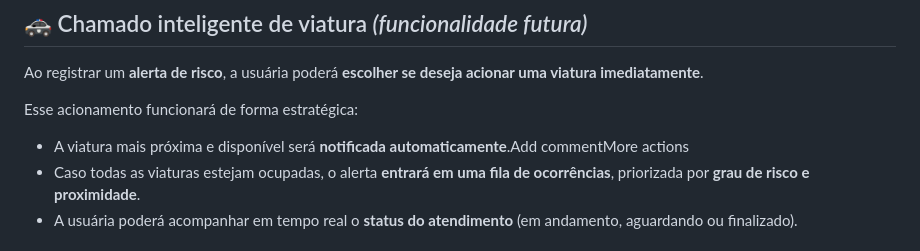
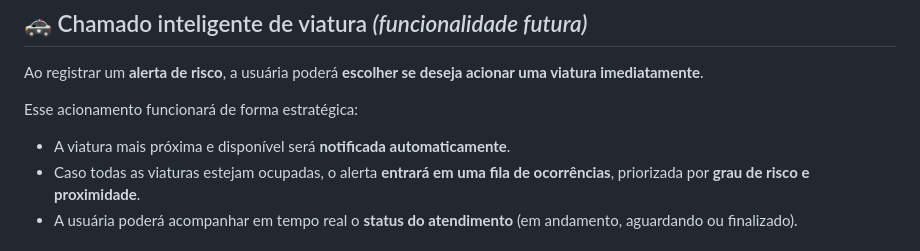
Before and after one commit to leandrosof/guardia-df, a Markdown page: README.md, the part around the change. Rendered like a GitHub page.

Commit message:
Versão final do APP

```diff
--- a/README.md
+++ b/README.md
@@ -64,7 +64,7 @@ Ao registrar um **alerta de risco**, a usuária poderá **escolher se deseja aci
 
 Esse acionamento funcionará de forma estratégica:
 
-- A viatura mais próxima e disponível será **notificada automaticamente**.Add commentMore actions
+- A viatura mais próxima e disponível será **notificada automaticamente**.
 - Caso todas as viaturas estejam ocupadas, o alerta **entrará em uma fila de ocorrências**, priorizada por **grau de risco e proximidade**.
 - A usuária poderá acompanhar em tempo real o **status do atendimento** (em andamento, aguardando ou finalizado).
 
```
